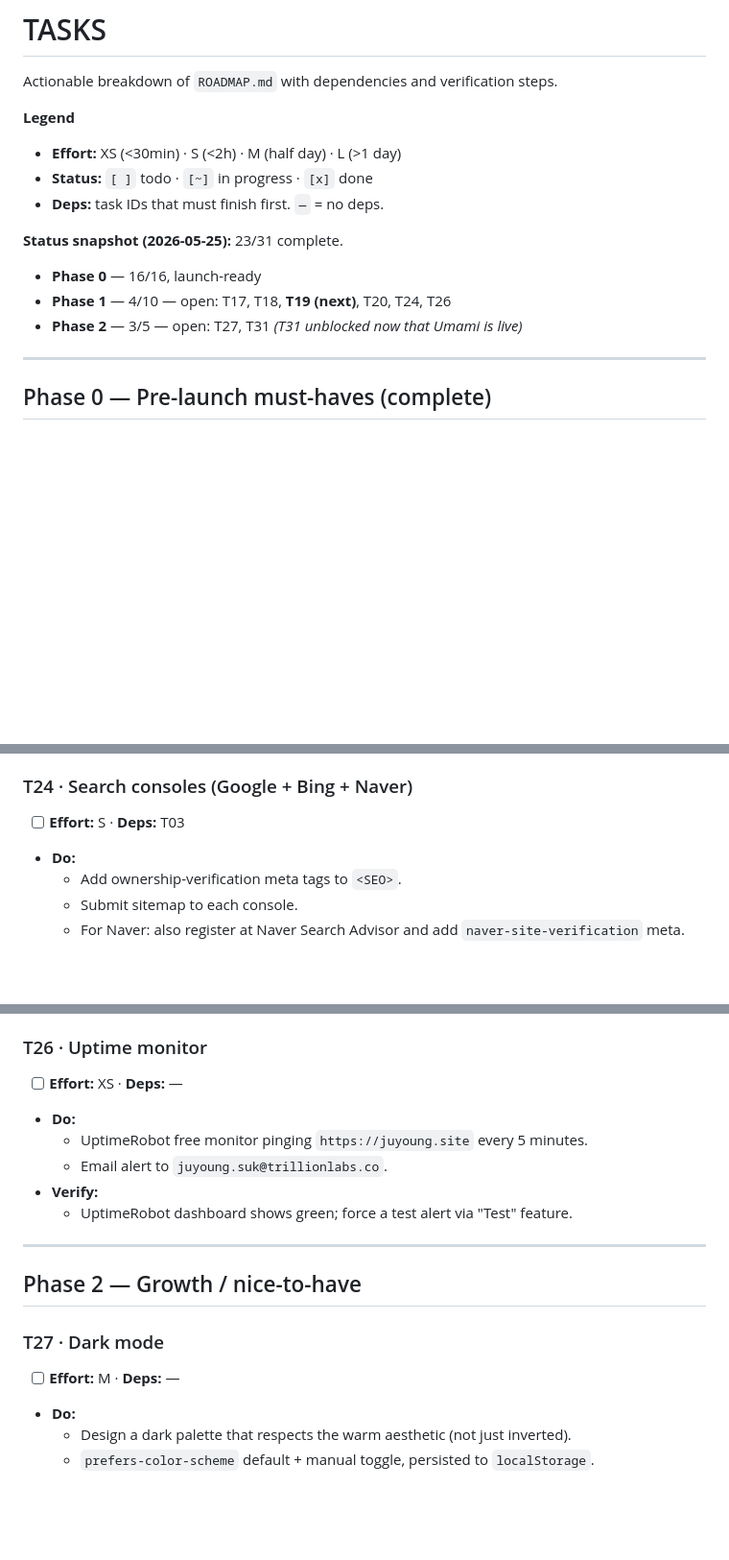
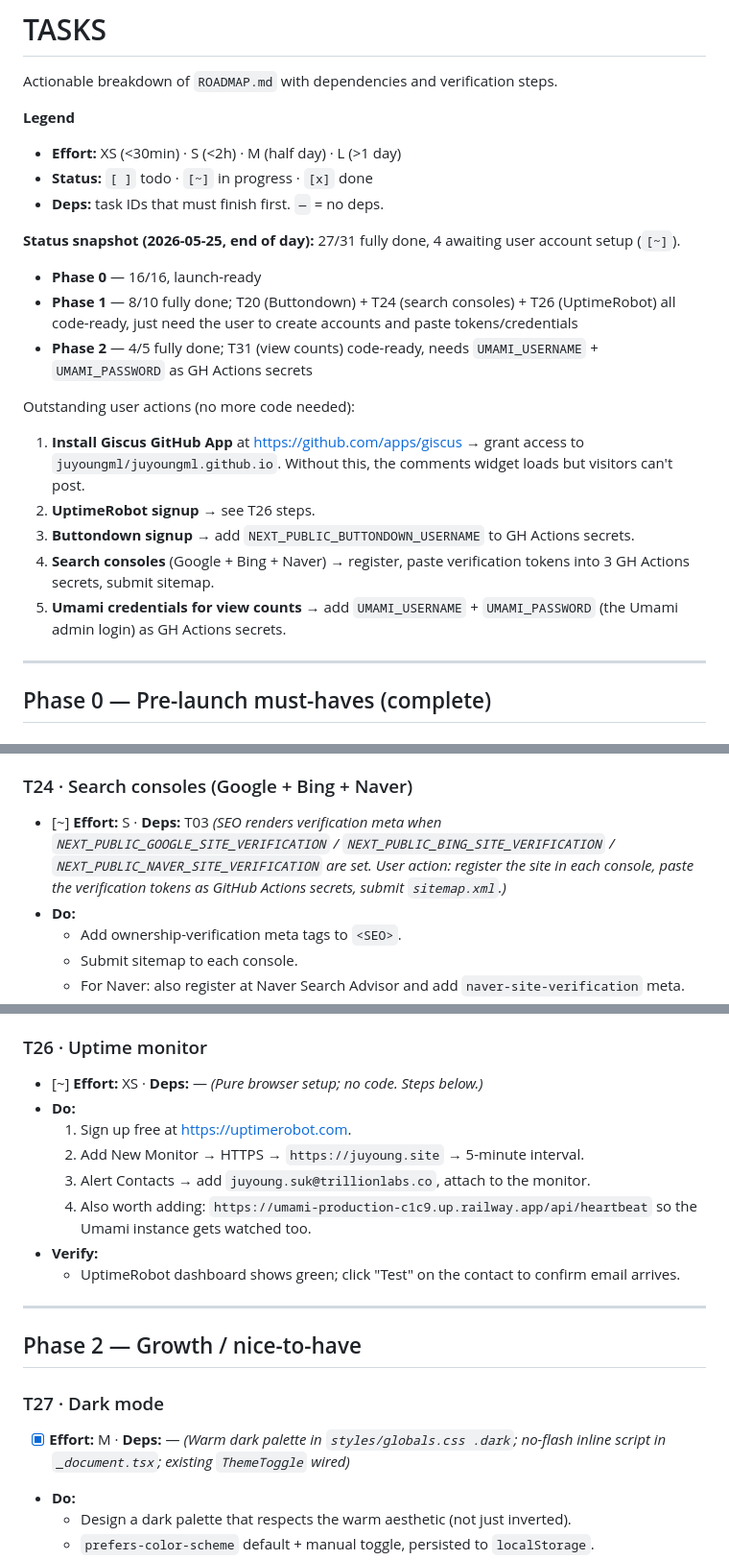
Before and after one commit to juyoungml/juyoungml.github.io, a Markdown page: TASKS.md, 3 parts joined by grey strips. Shown at 96% size. Rendered like a GitHub page; blank space fills up the shorter version.

Commit message:
Update TASKS.md after end-of-day batch (27/31 done)
Marks T17/T18/T19/T27 fully complete and T20/T24/T26/T31 as
code-ready ([~]) pending user account setup. Bottom of the status
snapshot lists the 5 remaining manual steps.

Co-Authored-By: Claude Opus 4.7 (1M context) <noreply@anthropic.com>

```diff
--- a/TASKS.md
+++ b/TASKS.md
@@ -8,11 +8,19 @@ Actionable breakdown of `ROADMAP.md` with dependencies and verification steps.
 - **Status:** `[ ]` todo · `[~]` in progress · `[x]` done
 - **Deps:** task IDs that must finish first. `—` = no deps.
 
-**Status snapshot (2026-05-25):** 23/31 complete.
+**Status snapshot (2026-05-25, end of day):** 27/31 fully done, 4 awaiting user account setup (`[~]`).
 
 - **Phase 0** — 16/16, launch-ready
-- **Phase 1** — 4/10 — open: T17, T18, **T19 (next)**, T20, T24, T26
-- **Phase 2** — 3/5 — open: T27, T31 _(T31 unblocked now that Umami is live)_
+- **Phase 1** — 8/10 fully done; T20 (Buttondown) + T24 (search consoles) + T26 (UptimeRobot) all code-ready, just need the user to create accounts and paste tokens/credentials
+- **Phase 2** — 4/5 fully done; T31 (view counts) code-ready, needs `UMAMI_USERNAME` + `UMAMI_PASSWORD` as GH Actions secrets
+
+Outstanding user actions (no more code needed):
+
+1. **Install Giscus GitHub App** at https://github.com/apps/giscus → grant access to `juyoungml/juyoungml.github.io`. Without this, the comments widget loads but visitors can't post.
+2. **UptimeRobot signup** → see T26 steps.
+3. **Buttondown signup** → add `NEXT_PUBLIC_BUTTONDOWN_USERNAME` to GH Actions secrets.
+4. **Search consoles** (Google + Bing + Naver) → register, paste verification tokens into 3 GH Actions secrets, submit sitemap.
+5. **Umami credentials for view counts** → add `UMAMI_USERNAME` + `UMAMI_PASSWORD` (the Umami admin login) as GH Actions secrets.
 
 ---
 
@@ -280,7 +288,7 @@ Actionable breakdown of `ROADMAP.md` with dependencies and verification steps.
 
 ### T24 · Search consoles (Google + Bing + Naver)
 
-- [ ] **Effort:** S · **Deps:** T03
+- [~] **Effort:** S · **Deps:** T03 _(SEO renders verification meta when `NEXT_PUBLIC_GOOGLE_SITE_VERIFICATION` / `NEXT_PUBLIC_BING_SITE_VERIFICATION` / `NEXT_PUBLIC_NAVER_SITE_VERIFICATION` are set. User action: register the site in each console, paste the verification tokens as GitHub Actions secrets, submit `sitemap.xml`.)_
 - **Do:**
   - Add ownership-verification meta tags to `<SEO>`.
   - Submit sitemap to each console.
@@ -301,12 +309,14 @@ Actionable breakdown of `ROADMAP.md` with dependencies and verification steps.
 
 ### T26 · Uptime monitor
 
-- [ ] **Effort:** XS · **Deps:** —
+- [~] **Effort:** XS · **Deps:** — _(Pure browser setup; no code. Steps below.)_
 - **Do:**
-  - UptimeRobot free monitor pinging `https://juyoung.site` every 5 minutes.
-  - Email alert to `juyoung.suk@trillionlabs.co`.
+  1. Sign up free at https://uptimerobot.com.
+  2. Add New Monitor → HTTPS → `https://juyoung.site` → 5-minute interval.
+  3. Alert Contacts → add `juyoung.suk@trillionlabs.co`, attach to the monitor.
+  4. Also worth adding: `https://umami-production-c1c9.up.railway.app/api/heartbeat` so the Umami instance gets watched too.
 - **Verify:**
-  - UptimeRobot dashboard shows green; force a test alert via "Test" feature.
+  - UptimeRobot dashboard shows green; click "Test" on the contact to confirm email arrives.
 
 ---
 
@@ -314,7 +324,7 @@ Actionable breakdown of `ROADMAP.md` with dependencies and verification steps.
 
 ### T27 · Dark mode
 
-- [ ] **Effort:** M · **Deps:** —
+- [x] **Effort:** M · **Deps:** — _(Warm dark palette in `styles/globals.css .dark`; no-flash inline script in `_document.tsx`; existing `ThemeToggle` wired)_
 - **Do:**
   - Design a dark palette that respects the warm aesthetic (not just inverted).
   - `prefers-color-scheme` default + manual toggle, persisted to `localStorage`.
```
Also changed, not shown: other parts of TASKS.md (+5 -5 lines).
